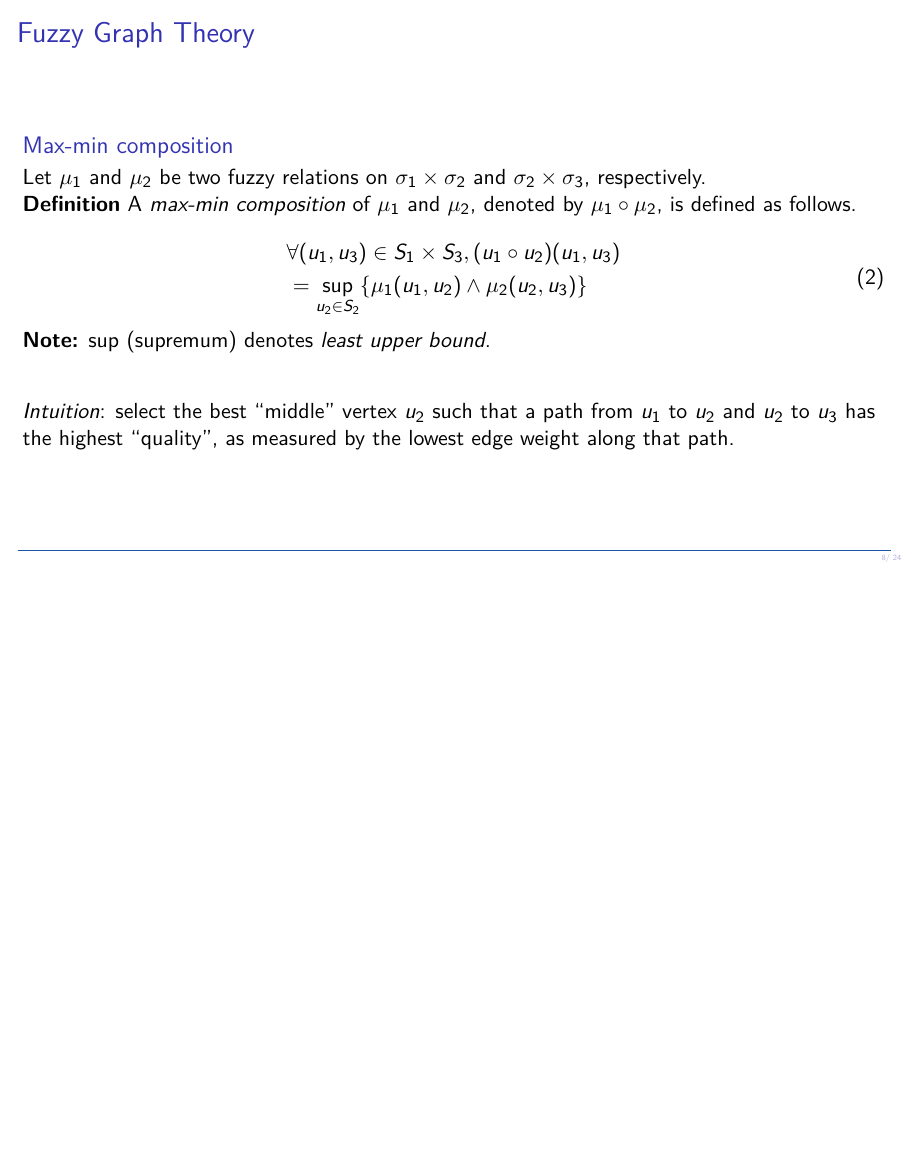
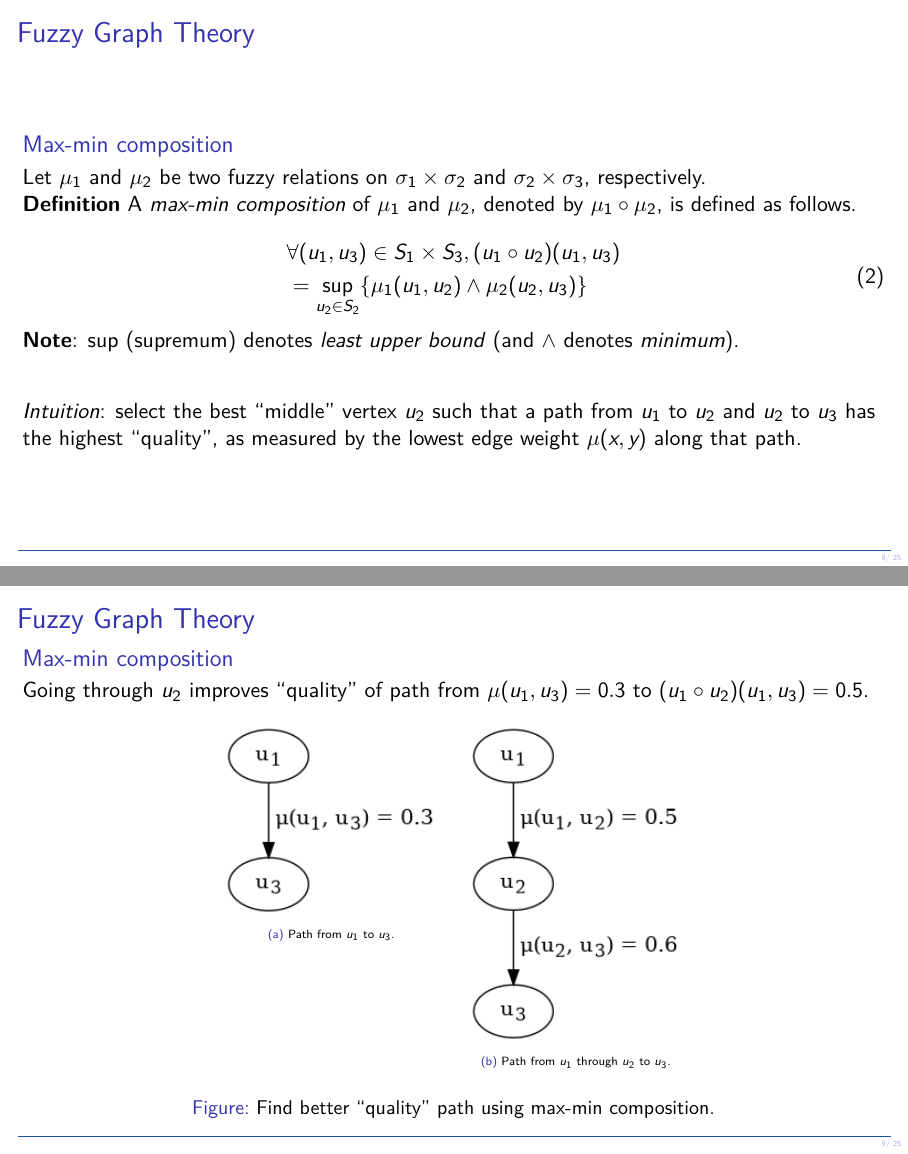
Before and after one commit to mewmew/fuzzy_graph_isomorphisms, LaTeX slides (fuzzy_graph_morphisms.tex, which reads sections/1_intro.tex): page 8 of 25 before the commit and pages 8 and 9 of 26 after it, the two joined at a grey line, the shorter picture padded with empty space. Compiled offline with XeLaTeX; a LaTeX package or settings file that is missing is left out.

Commit message:
fuzz_morph: add illustration for max-min composition

```diff
--- a/sections/1_intro.tex
+++ b/sections/1_intro.tex
@@ -127,10 +126,36 @@
 		\end{equation}
 
 		% sup: smallest number great than or equal to all numbers in the set.
-		\textbf{Note:} $\sup$ (supremum) denotes \textit{least upper bound}.
+		\textbf{Note}: $\sup$ (supremum) denotes \textit{least upper bound} (and $\fuzzmin$ denotes \textit{minimum}).
 
 		\vspace*{2em}
 
-		\textit{Intuition}: select the best ``middle'' vertex $u_2$ such that a path from $u_1$ to $u_2$ and $u_2$ to $u_3$ has the highest ``quality'', as measured by the lowest edge weight along that path.
+		\textit{Intuition}: select the best ``middle'' vertex $u_2$ such that a path from $u_1$ to $u_2$ and $u_2$ to $u_3$ has the highest ``quality'', as measured by the lowest edge weight $\mu(x, y)$ along that path.
 	\end{block}
 \end{frame}
+
+\begin{frame}
+	\frametitle{Fuzzy Graph Theory}
+
+	\begin{block}{Max-min composition}
+
+	Going through $u_2$ improves ``quality'' of path from $\mu(u_1, u_3) = 0.3$ to $(u_1 \maxmincomposition u_2)(u_1, u_3) = 0.5$.
+
+	\begin{figure}[htbp]
+		\centering
+		\begin{subfigure}[t]{0.25\textwidth}
+			\centering
+			\includegraphics[width=\linewidth,valign=t]{inc/fuzzy_graph_theory/maxmincomposition_before.png}
+			\caption{Path from $u_1$ to $u_3$.}
+		\end{subfigure}
+		\quad
+		\begin{subfigure}[t]{0.25\textwidth}
+			\centering
+			\includegraphics[width=\linewidth,valign=t]{inc/fuzzy_graph_theory/maxmincomposition_after.png}
+			\caption{Path from $u_1$ through $u_2$ to $u_3$.}
+		\end{subfigure}
+		\caption{Find better ``quality'' path using max-min composition.}
+	\end{figure}
+
+	\end{block}
+\end{frame}
```
Also changed, not shown: inc/fuzzy_graph_theory/maxmincomposition_after.png (added), inc/fuzzy_graph_theory/maxmincomposition_before.png (added), sections/1_intro.tex (3 more changed lines), 2 other files.
